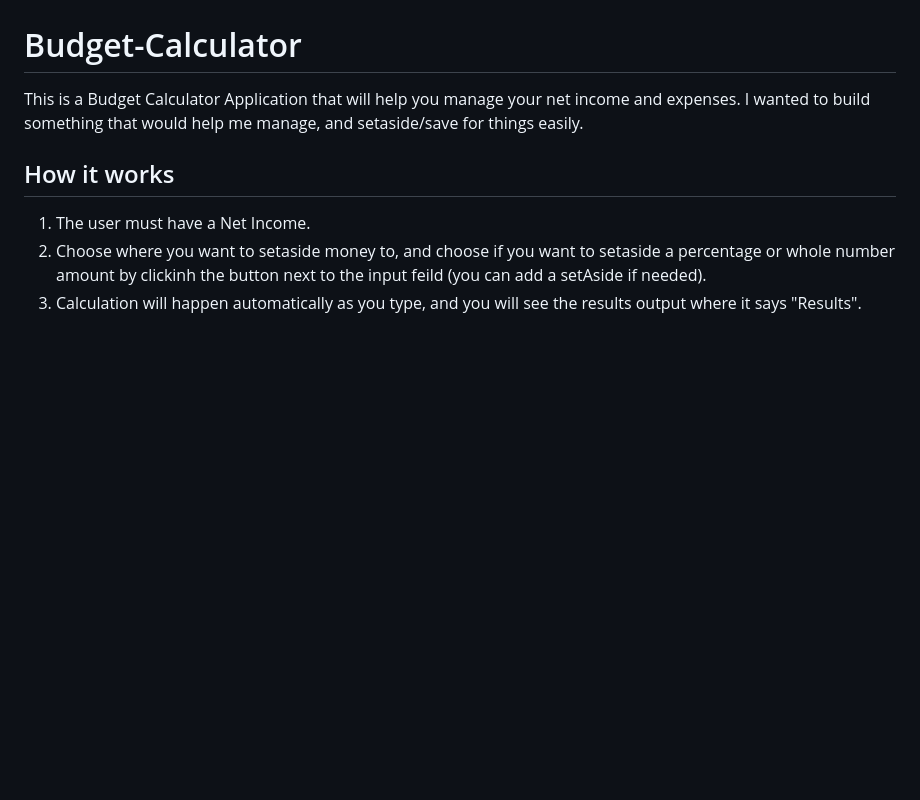
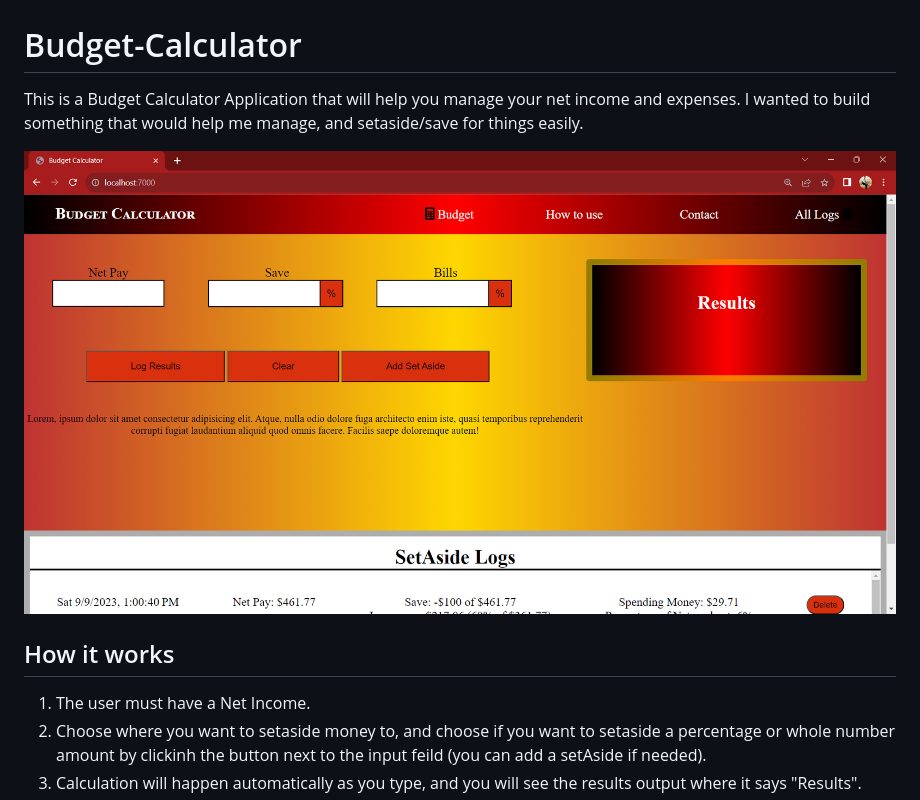
Before and after one commit to Batking74/Budget-Calculator, a Markdown page: README.md, the part around one of its changes. Rendered like a GitHub page; pictures changed too: public/assets/Budget_Calculator_Project.png (added); blank space fills up the shorter version.

Commit message:
Cleaned up the code a little bit, altered the README file, and added comments.

```diff
--- a/README.md
+++ b/README.md
@@ -3,6 +3,7 @@
 This is a Budget Calculator Application that will help you manage your net income and expenses.
 I wanted to build something that would help me manage, and setaside/save for things easily.
 
+![Alt text](/public/assets/Budget_Calculator_Project.png)
 
 ## How it works
   1. The user must have a Net Income.
```
Also changed, not shown: other parts of README.md (+1 -0 lines), 7 other files.
